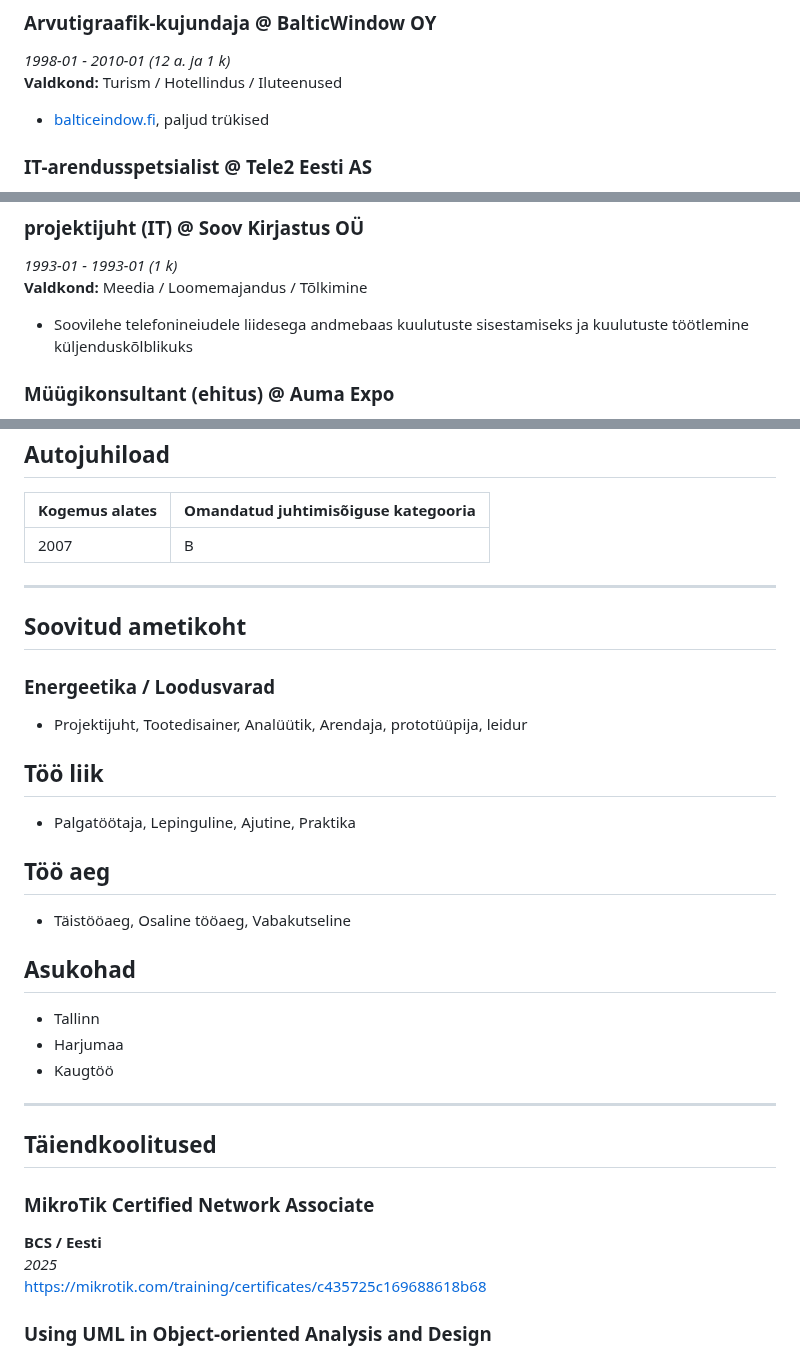
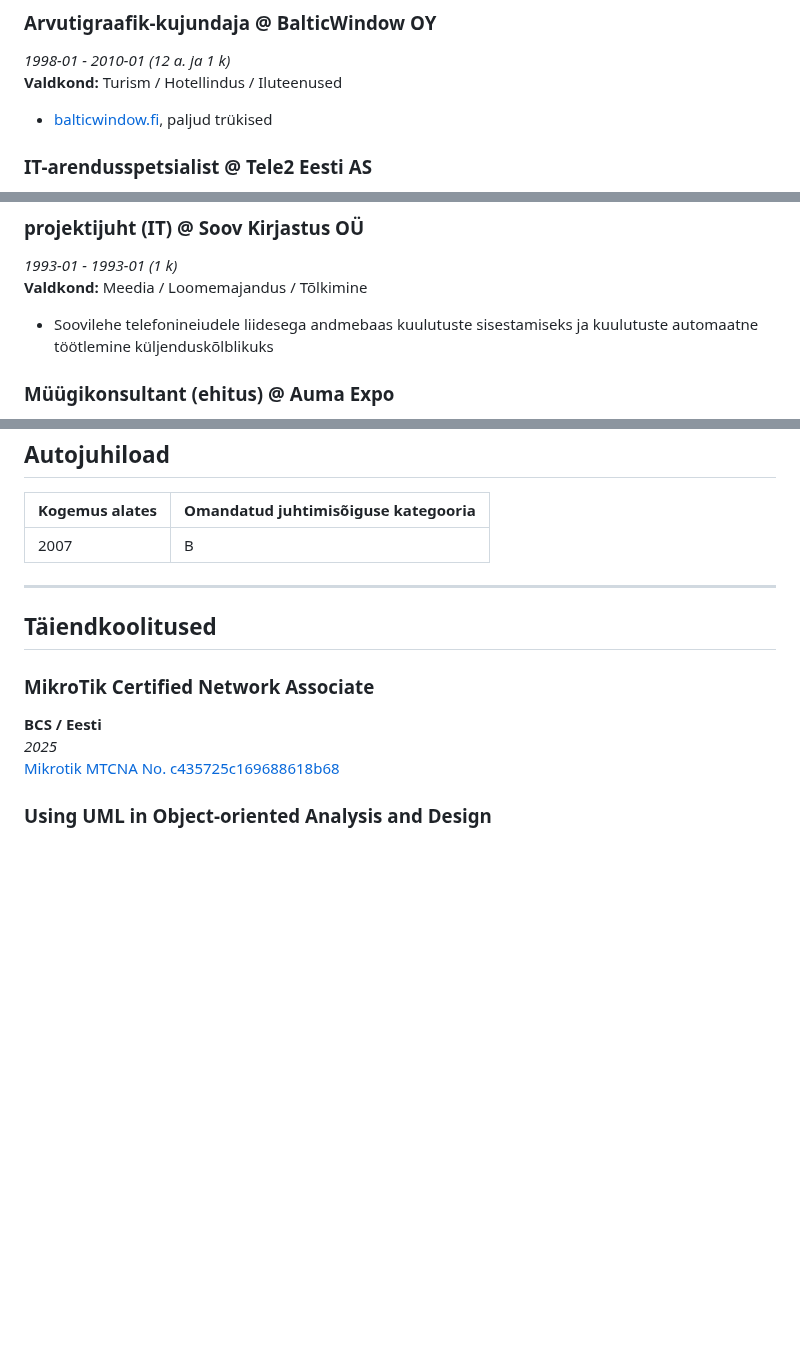
Before and after one commit to mitselek/t88otsing, a Markdown page: CV templates/et.md, 3 parts joined by grey strips. GitHub-like rendering; blank space fills up the shorter version.

```diff
--- a/CV templates/et.md
+++ b/CV templates/et.md
@@ -145,7 +145,7 @@
 *1998-01 - 2010-01 (12 a. ja 1 k)*
 **Valdkond:** Turism / Hotellindus / Iluteenused
 
-- [balticeindow.fi](http://www.balticeindow.fi), paljud trükised
+- [balticwindow.fi](http://www.balticwindow.fi), paljud trükised
 
 ### IT-arendusspetsialist @ Tele2 Eesti AS
 
@@ -206,7 +206,7 @@
 *1993-01 - 1993-01 (1 k)*
 **Valdkond:** Meedia / Loomemajandus / Tõlkimine
 
-- Soovilehe telefonineiudele liidesega andmebaas kuulutuste sisestamiseks ja kuulutuste töötlemine küljenduskõlblikuks
+- Soovilehe telefonineiudele liidesega andmebaas kuulutuste sisestamiseks ja kuulutuste automaatne töötlemine küljenduskõlblikuks
 
 ### Müügikonsultant (ehitus) @ Auma Expo
 
@@ -285,35 +285,13 @@ Euroopa Nõukogu keeleoskussüsteemi enesehindamisskaala
 
 ---
 
-## Soovitud ametikoht
-
-### Energeetika / Loodusvarad
-
-- Projektijuht, Tootedisainer, Analüütik, Arendaja, prototüüpija, leidur
-
-## Töö liik
-
-- Palgatöötaja, Lepinguline, Ajutine, Praktika
-
-## Töö aeg
-
-- Täistööaeg, Osaline tööaeg, Vabakutseline
-
-## Asukohad
-
-- Tallinn
-- Harjumaa
-- Kaugtöö
-
----
-
 ## Täiendkoolitused
 
 ### MikroTik Certified Network Associate
 
 **BCS / Eesti**
 *2025*
-[https://mikrotik.com/training/certificates/c435725c169688618b68](https://mikrotik.com/training/certificates/c435725c169688618b68)
+[Mikrotik MTCNA No. c435725c169688618b68](https://mikrotik.com/training/certificates/c435725c169688618b68)
 
 ### Using UML in Object-oriented Analysis and Design
 
```
Also changed, not shown: CV templates/en.md (+1 -22 lines).
